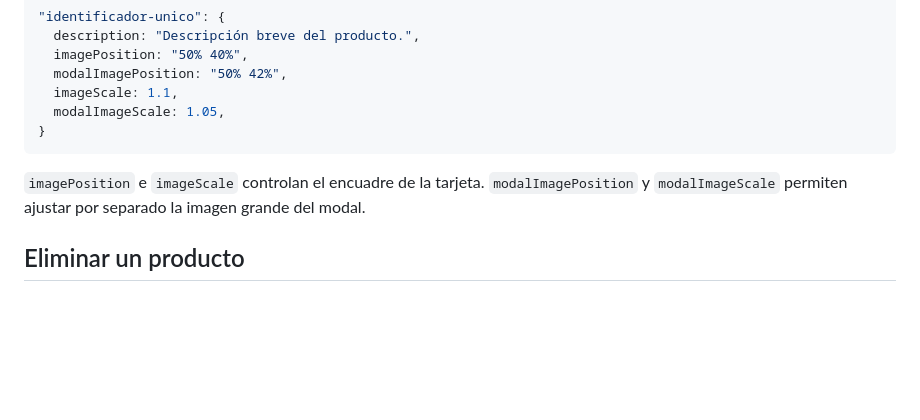
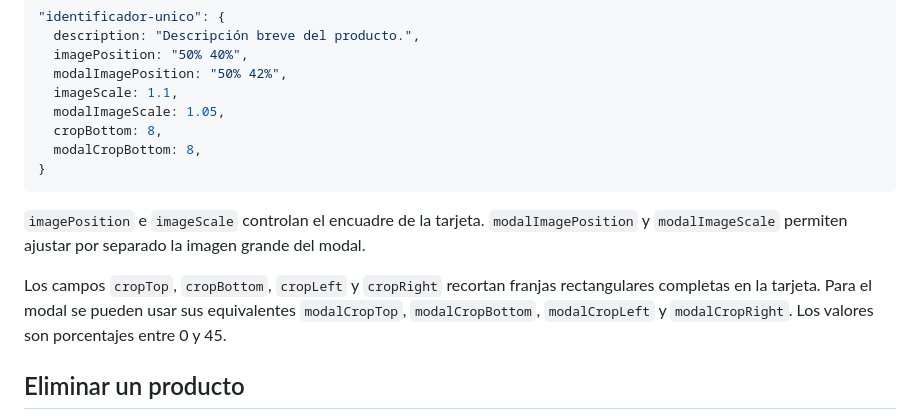
Before and after one commit to chitoadrian/Tempolux, a Markdown page: README.md, the part around the change. Drawn GitHub-style; blank space fills up the shorter version.

Commit message:
Documentar configuración de recortes rectangulares

````diff
--- a/README.md
+++ b/README.md
@@ -50,10 +50,14 @@ Cada entrada también puede definir ajustes opcionales para el encuadre de su fo
   modalImagePosition: "50% 42%",
   imageScale: 1.1,
   modalImageScale: 1.05,
+  cropBottom: 8,
+  modalCropBottom: 8,
 }
 ```
 
 `imagePosition` e `imageScale` controlan el encuadre de la tarjeta. `modalImagePosition` y `modalImageScale` permiten ajustar por separado la imagen grande del modal.
+
+Los campos `cropTop`, `cropBottom`, `cropLeft` y `cropRight` recortan franjas rectangulares completas en la tarjeta. Para el modal se pueden usar sus equivalentes `modalCropTop`, `modalCropBottom`, `modalCropLeft` y `modalCropRight`. Los valores son porcentajes entre 0 y 45.
 
 ## Eliminar un producto
 
````
